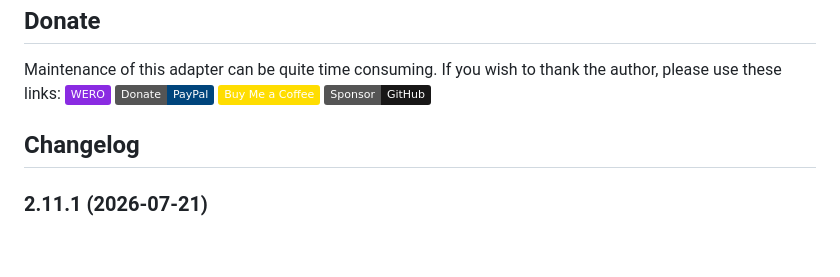
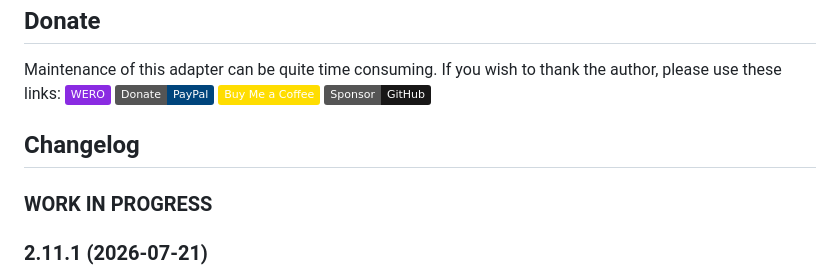
Before and after one commit to nobl/ioBroker.senec, a Markdown page: README.md, the part around the change. Rendered like a GitHub page; badges without logos; blank space fills up the shorter version.

Commit message:
prepared readme for future updates

```diff
--- a/README.md
+++ b/README.md
@@ -91,6 +91,8 @@ Maintenance of this adapter can be quite time consuming. If you wish to thank th
   Placeholder for the next version (at the beginning of the line):
   ### **WORK IN PROGRESS**
 -->
+### **WORK IN PROGRESS**
+
 ### 2.11.1 (2026-07-21)
 - Live chart: Delta history loading — expanding the time window only fetches the missing range instead of reloading all data.
 
```
